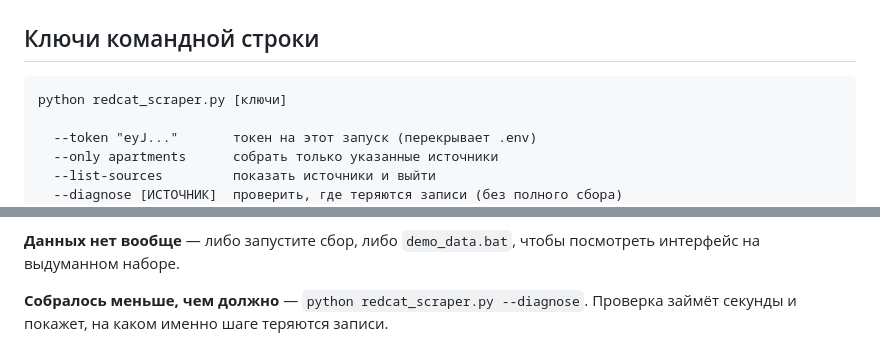
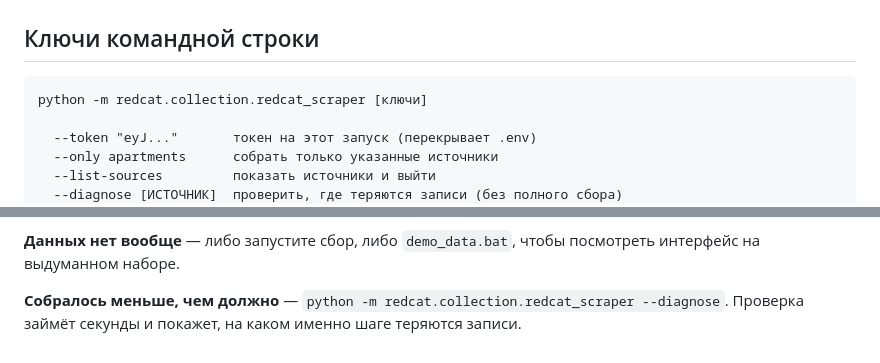
Before and after one commit to nixcbiorn-art/data-studio1, a Markdown page: README.md, 2 parts joined by grey strips. Rendered like a GitHub page.

````diff
--- a/README.md
+++ b/README.md
@@ -533,7 +541,7 @@ pd.read_sql("""
 ## Ключи командной строки
 
 ```
-python redcat_scraper.py [ключи]
+python -m redcat.collection.redcat_scraper [ключи]
 
   --token "eyJ..."       токен на этот запуск (перекрывает .env)
   --only apartments      собрать только указанные источники
@@ -616,5 +622,5 @@ run_log.txt                  — лог автозапусков
 **Данных нет вообще** — либо запустите сбор, либо `demo_data.bat`, чтобы
 посмотреть интерфейс на выдуманном наборе.
 
-**Собралось меньше, чем должно** — `python redcat_scraper.py --diagnose`.
+**Собралось меньше, чем должно** — `python -m redcat.collection.redcat_scraper --diagnose`.
 Проверка займёт секунды и покажет, на каком именно шаге теряются записи.
````
Also changed, not shown: other parts of README.md (+31 -25 lines).
